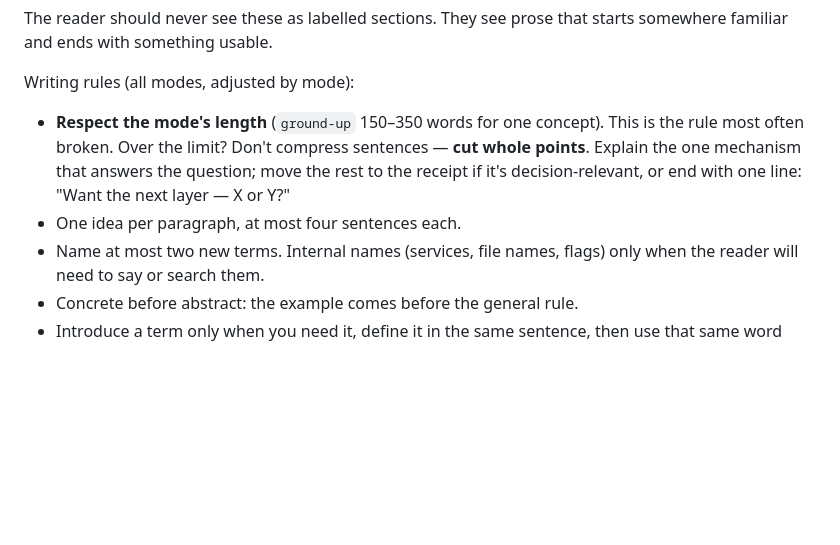
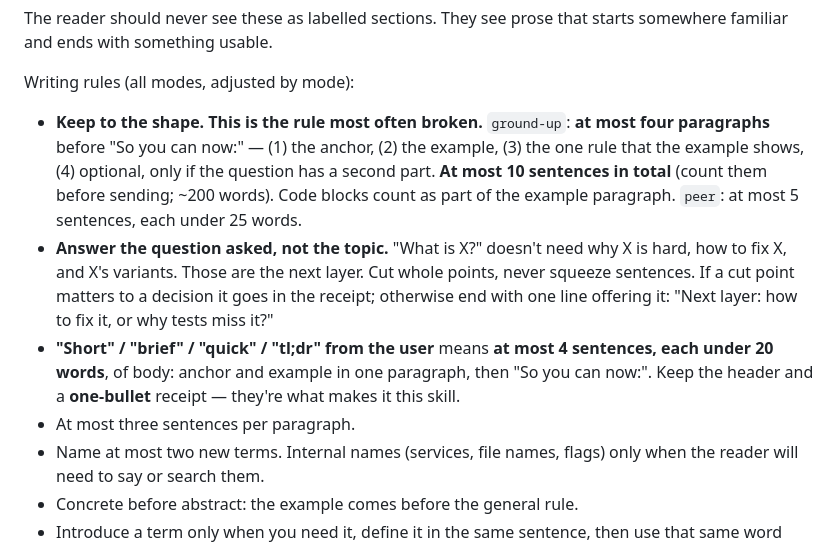
Before and after one commit to munshi007/plainly, a Markdown page: skills/plainly/SKILL.md, the part around the change. Rendered like a GitHub page; blank space fills up the shorter version.

```diff
--- a/skills/plainly/SKILL.md
+++ b/skills/plainly/SKILL.md
@@ -102,12 +102,21 @@ starts somewhere familiar and ends with something usable.
 
 Writing rules (all modes, adjusted by mode):
 
-- **Respect the mode's length** (`ground-up` 150–350 words for one concept).
-  This is the rule most often broken. Over the limit? Don't compress
-  sentences — **cut whole points**. Explain the one mechanism that answers the
-  question; move the rest to the receipt if it's decision-relevant, or end
-  with one line: "Want the next layer — X or Y?"
-- One idea per paragraph, at most four sentences each.
+- **Keep to the shape. This is the rule most often broken.** `ground-up`:
+  **at most four paragraphs** before "So you can now:" — (1) the anchor,
+  (2) the example, (3) the one rule that the example shows, (4) optional,
+  only if the question has a second part. **At most 10 sentences in
+  total** (count them before sending; ~200 words). Code blocks count as
+  part of the example paragraph. `peer`: at most 5 sentences, each under 25 words.
+- **Answer the question asked, not the topic.** "What is X?" doesn't need
+  why X is hard, how to fix X, and X's variants. Those are the next layer.
+  Cut whole points, never squeeze sentences. If a cut point matters to a
+  decision it goes in the receipt; otherwise end with one line offering it:
+  "Next layer: how to fix it, or why tests miss it?"
+- **"Short" / "brief" / "quick" / "tl;dr" from the user** means **at most 4 sentences, each under 20 words**, of body: anchor and example in one
+  paragraph, then "So you can now:".
+  Keep the header and a **one-bullet** receipt — they're what makes it this skill.
+- At most three sentences per paragraph.
 - Name at most two new terms. Internal names (services, file names, flags) only
   when the reader will need to say or search them.
 - Concrete before abstract: the example comes before the general rule.
```
Also changed, not shown: README.md (+6 -14 lines), evals/reader.md (added, +11 -0 lines), .claude-plugin/icon.png (added), assets/code-mode-receipt.png (added), 6 other files.
